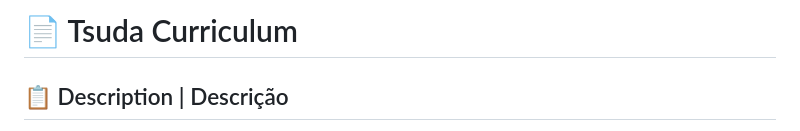
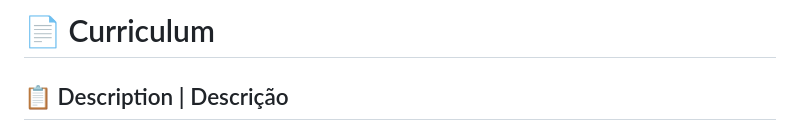
Before and after one commit to LucasSerrato/curriculoTsuda, a Markdown page: README.md, the part around the change. Rendered like a GitHub page.

```diff
--- a/README.md
+++ b/README.md
@@ -1,4 +1,4 @@
-# 📄 Tsuda Curriculum
+# 📄 Curriculum
 
 ## 📋 Description | Descrição
 
```
